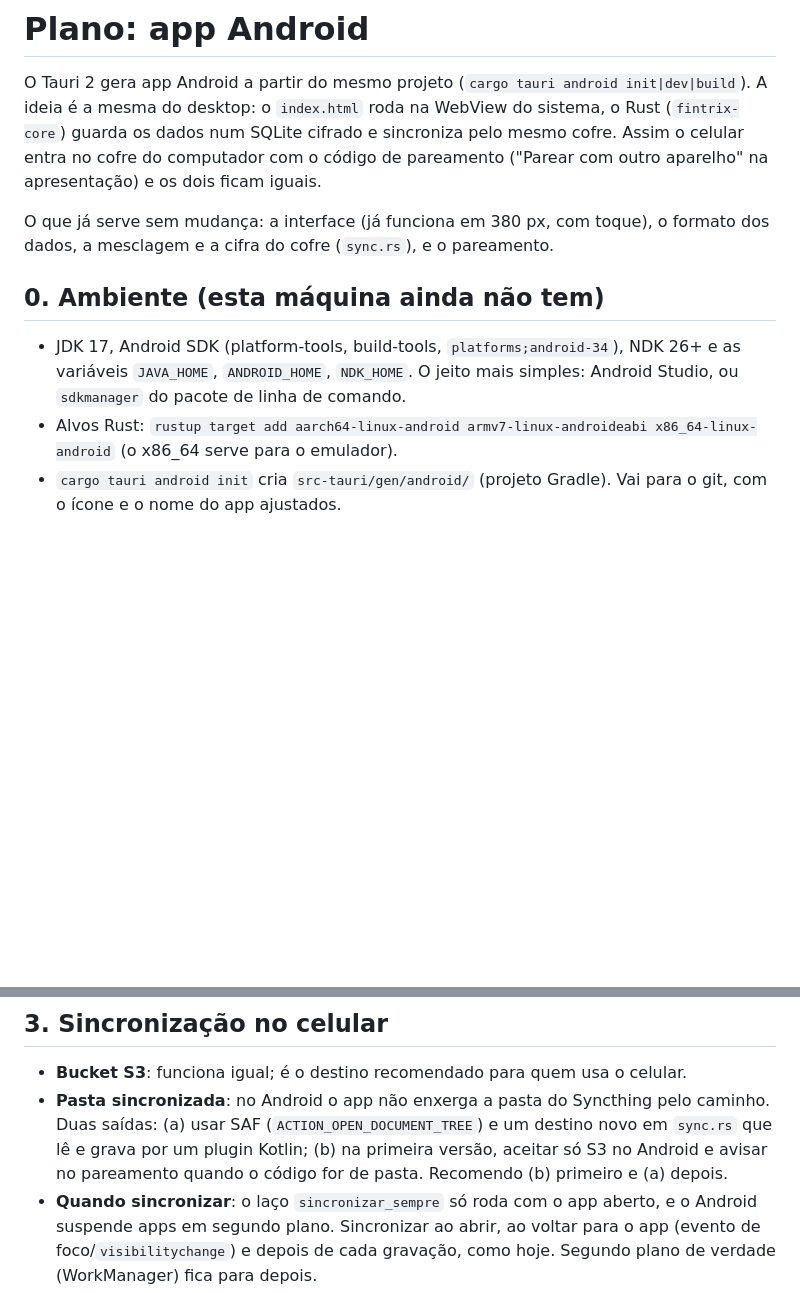
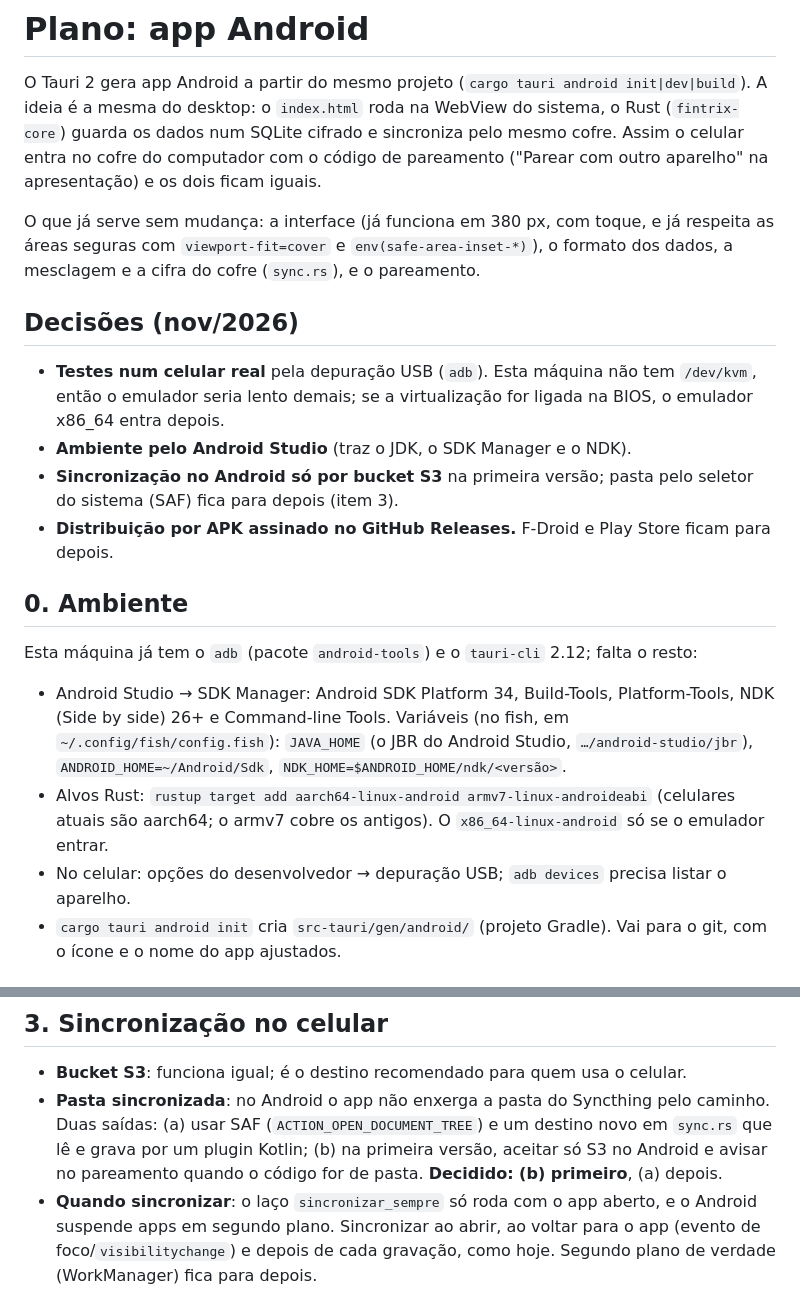
Before and after one commit to hudsonjunior42/FinTrix, a Markdown page: docs/android.md, 2 parts joined by grey strips. Drawn GitHub-style; blank space fills up the shorter version.

Commit message:
docs: decisões do Android (celular via USB, Android Studio, só S3, APK)
Co-Authored-By: Claude Opus 5.5 <noreply@anthropic.com>

```diff
--- a/docs/android.md
+++ b/docs/android.md
@@ -2,12 +2,22 @@
 
 O Tauri 2 gera app Android a partir do mesmo projeto (`cargo tauri android init|dev|build`). A ideia é a mesma do desktop: o `index.html` roda na WebView do sistema, o Rust (`fintrix-core`) guarda os dados num SQLite cifrado e sincroniza pelo mesmo cofre. Assim o celular entra no cofre do computador com o código de pareamento ("Parear com outro aparelho" na apresentação) e os dois ficam iguais.
 
-O que já serve sem mudança: a interface (já funciona em 380 px, com toque), o formato dos dados, a mesclagem e a cifra do cofre (`sync.rs`), e o pareamento.
+O que já serve sem mudança: a interface (já funciona em 380 px, com toque, e já respeita as áreas seguras com `viewport-fit=cover` e `env(safe-area-inset-*)`), o formato dos dados, a mesclagem e a cifra do cofre (`sync.rs`), e o pareamento.
 
-## 0. Ambiente (esta máquina ainda não tem)
+## Decisões (nov/2026)
 
-- JDK 17, Android SDK (platform-tools, build-tools, `platforms;android-34`), NDK 26+ e as variáveis `JAVA_HOME`, `ANDROID_HOME`, `NDK_HOME`. O jeito mais simples: Android Studio, ou `sdkmanager` do pacote de linha de comando.
-- Alvos Rust: `rustup target add aarch64-linux-android armv7-linux-androideabi x86_64-linux-android` (o x86_64 serve para o emulador).
+- **Testes num celular real** pela depuração USB (`adb`). Esta máquina não tem `/dev/kvm`, então o emulador seria lento demais; se a virtualização for ligada na BIOS, o emulador x86_64 entra depois.
+- **Ambiente pelo Android Studio** (traz o JDK, o SDK Manager e o NDK).
+- **Sincronização no Android só por bucket S3** na primeira versão; pasta pelo seletor do sistema (SAF) fica para depois (item 3).
+- **Distribuição por APK assinado no GitHub Releases.** F-Droid e Play Store ficam para depois.
+
+## 0. Ambiente
+
+Esta máquina já tem o `adb` (pacote `android-tools`) e o `tauri-cli` 2.12; falta o resto:
+
+- Android Studio → SDK Manager: Android SDK Platform 34, Build-Tools, Platform-Tools, NDK (Side by side) 26+ e Command-line Tools. Variáveis (no fish, em `~/.config/fish/config.fish`): `JAVA_HOME` (o JBR do Android Studio, `…/android-studio/jbr`), `ANDROID_HOME=~/Android/Sdk`, `NDK_HOME=$ANDROID_HOME/ndk/<versão>`.
+- Alvos Rust: `rustup target add aarch64-linux-android armv7-linux-androideabi` (celulares atuais são aarch64; o armv7 cobre os antigos). O `x86_64-linux-android` só se o emulador entrar.
+- No celular: opções do desenvolvedor → depuração USB; `adb devices` precisa listar o aparelho.
 - `cargo tauri android init` cria `src-tauri/gen/android/` (projeto Gradle). Vai para o git, com o ícone e o nome do app ajustados.
 
 ## 1. Compilar o núcleo para Android
@@ -36,7 +46,7 @@ Primeiro marco: `cargo build -p fintrix-core --target aarch64-linux-android` e `
 ## 3. Sincronização no celular
 
 - **Bucket S3**: funciona igual; é o destino recomendado para quem usa o celular.
-- **Pasta sincronizada**: no Android o app não enxerga a pasta do Syncthing pelo caminho. Duas saídas: (a) usar SAF (`ACTION_OPEN_DOCUMENT_TREE`) e um destino novo em `sync.rs` que lê e grava por um plugin Kotlin; (b) na primeira versão, aceitar só S3 no Android e avisar no pareamento quando o código for de pasta. Recomendo (b) primeiro e (a) depois.
+- **Pasta sincronizada**: no Android o app não enxerga a pasta do Syncthing pelo caminho. Duas saídas: (a) usar SAF (`ACTION_OPEN_DOCUMENT_TREE`) e um destino novo em `sync.rs` que lê e grava por um plugin Kotlin; (b) na primeira versão, aceitar só S3 no Android e avisar no pareamento quando o código for de pasta. **Decidido: (b) primeiro**, (a) depois.
 - **Quando sincronizar**: o laço `sincronizar_sempre` só roda com o app aberto, e o Android suspende apps em segundo plano. Sincronizar ao abrir, ao voltar para o app (evento de foco/`visibilitychange`) e depois de cada gravação, como hoje. Segundo plano de verdade (WorkManager) fica para depois.
 - **Pareamento pelo celular**: digitar o código é ruim. Adicionar um QR code na janela "Código de pareamento" do desktop e um leitor no Android (plugin `barcode-scanner` do Tauri). O QR fica só na tela, como o código.
 
```
Also changed, not shown: other parts of docs/android.md (+7 -5 lines).
